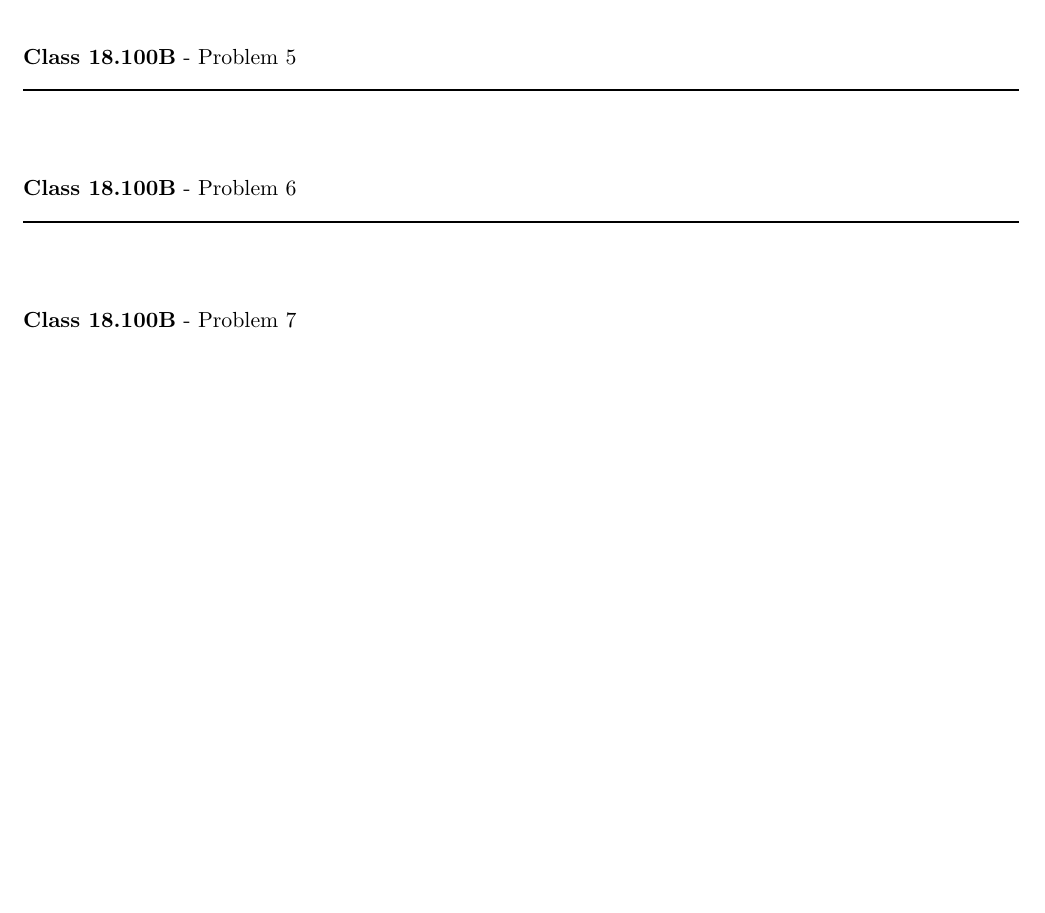
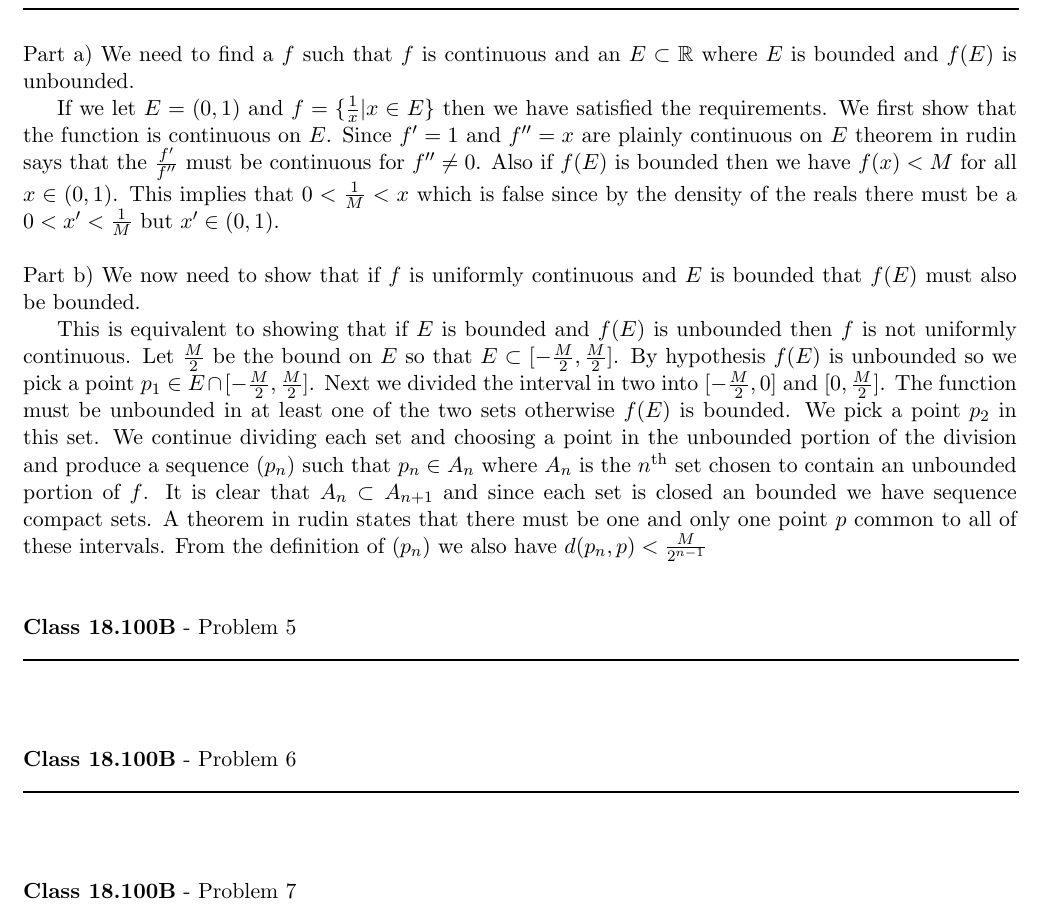
Before and after one commit to documentHouse/RealAnalysisAssignment7, a LaTeX problem sheet (Assignment7.tex): part of page 3 of 3, cut at the place of the change, the shorter picture padded with empty space. Compiled offline with LaTeX, dvips and Ghostscript.

Commit message:
Progress on problem #4

```diff
--- a/Assignment7.tex
+++ b/Assignment7.tex
@@ -89,6 +89,13 @@ We are given the function with $x \in (0,1)$ as $f(x) = 0$ when $x$ is irrationa
 \rule{500pt}{1pt}\\
 \end{flushleft}
 
+\noindent Part a) We need to find a $f$ such that $f$ is continuous and an $E \subset \mathbb{R}$ where $E$ is bounded and $f(E)$ is unbounded.\\
+\indent If we let $E = (0,1)$ and $f = \{ \frac{1}{x} | x \in E \}$ then we have satisfied the requirements. We first show that the function is continuous on $E$. Since $f' = 1$ and $f'' = x$ are plainly continuous on $E$ theorem in rudin says that the $\frac{f'}{f''}$ must be continuous for $f'' \neq 0$. Also if $f(E)$ is bounded then we have $f(x) < M$ for all $x \in (0,1)$. This implies that $0 < \frac{1}{M} < x$ which is false since by the density of the reals there must be a $0 < x' < \frac{1}{M}$ but $x' \in (0,1)$.\\
+
+\noindent Part b) We now need to show that if $f$ is uniformly continuous and $E$ is bounded that $f(E)$ must also be bounded.\\
+\indent This is equivalent to showing that if $E$ is bounded and $f(E)$ is unbounded then $f$ is not uniformly continuous. Let $\frac{M}{2}$ be the bound on $E$ so that $E \subset [-\frac{M}{2},\frac{M}{2}]$. By hypothesis $f(E)$ is unbounded so we pick a point $p_1 \in E \cap  [-\frac{M}{2},\frac{M}{2}]$. Next we divided the interval in two into $ [-\frac{M}{2},0]$ and $[0,\frac{M}{2}]$. The function must be unbounded in at least one of the two sets otherwise $f(E)$ is bounded. We pick a point $p_2$ in this set. We continue dividing each set and choosing a point in the unbounded portion of the division and produce a sequence $(p_n)$ such that $p_n \in A_n$ where $A_n$ is the $n^\text{th}$ set chosen to contain an unbounded portion of $f$. It is clear that $A_n \subset A_{n+1}$ and since each set is closed an bounded we have sequence compact sets. A theorem in rudin states that there must be one and only one point $p$ common to all of these intervals. From the definition of $(p_n)$ we also have $d(p_n,p) < \frac{M}{2^{n-1}}$
+
+
 
 \vspace{15pt}
 \begin{flushleft}
```
